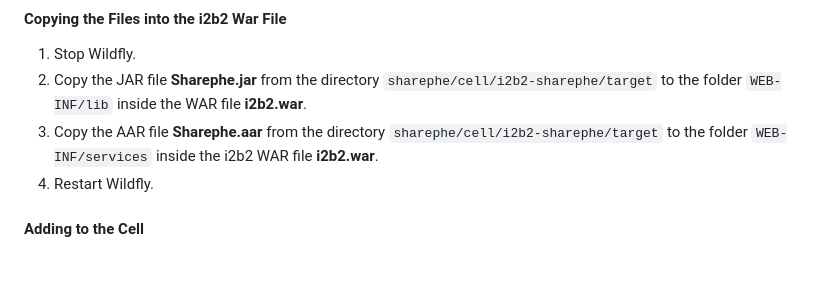
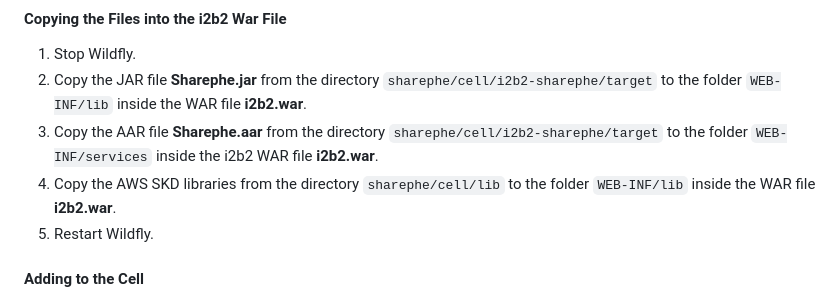
Before and after one commit to kvb2univpitt/sharephe, a Markdown page: cell/README.md, the part around the change. GitHub-like rendering; blank space fills up the shorter version.

Commit message:
Added instruction to install AWS libraries.

````diff
--- a/cell/README.md
+++ b/cell/README.md
@@ -83,7 +83,8 @@ aws_secret_access_key=wJalrXUtnFEMI/K7MDENG/bPxRfiCYEXAMPLEKEY
 1. Stop Wildfly.
 2. Copy the JAR file **Sharephe.jar** from the directory ```sharephe/cell/i2b2-sharephe/target``` to the folder ```WEB-INF/lib``` inside the WAR file **i2b2.war**.
 3. Copy the AAR file **Sharephe.aar** from the directory ```sharephe/cell/i2b2-sharephe/target``` to the folder ```WEB-INF/services``` inside the i2b2 WAR file **i2b2.war**.
-4. Restart Wildfly.
+4. Copy the AWS SKD libraries from the directory ```sharephe/cell/lib``` to the folder ```WEB-INF/lib``` inside the WAR file **i2b2.war**.
+5. Restart Wildfly.
 
 #### Adding to the Cell
 
````
